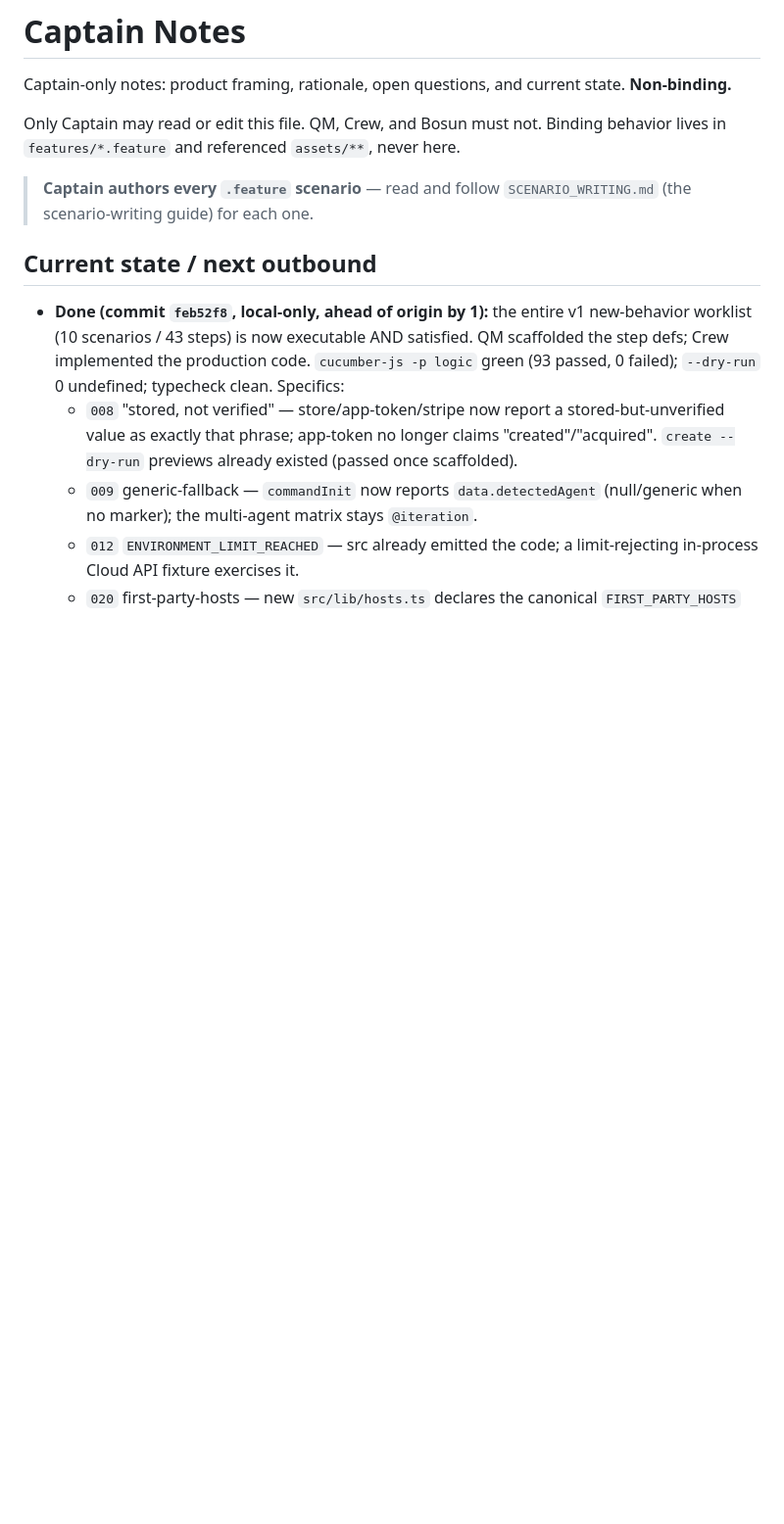
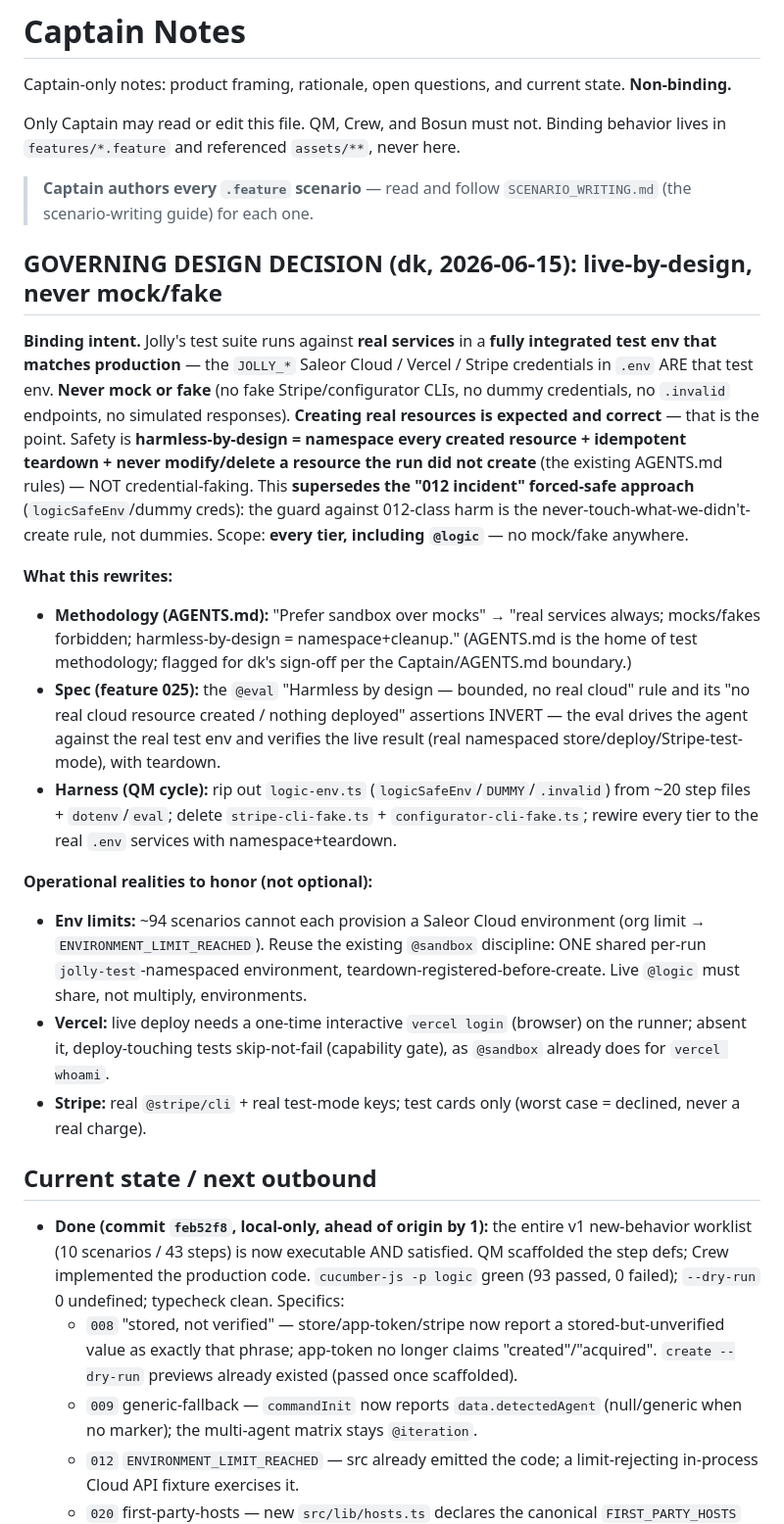
Before and after one commit to dmytri/jolly, a Markdown page: CAPTAIN.md, the part around the change. Shown at 98% size. Rendered like a GitHub page; blank space fills up the shorter version.

Commit message:
Captain notes: governing decision — live-by-design, never mock/fake (dk 2026-06-15)
Co-Authored-By: Claude Opus 4.8 (1M context) <noreply@anthropic.com>

```diff
--- a/CAPTAIN.md
+++ b/CAPTAIN.md
@@ -16,6 +16,20 @@ Captain-only notes: product framing, rationale, open questions, and current stat
 Only Captain may read or edit this file. QM, Crew, and Bosun must not. Binding behavior lives in `features/*.feature` and referenced `assets/**`, never here.
 
 > **Captain authors every `.feature` scenario** — read and follow `SCENARIO_WRITING.md` (the scenario-writing guide) for each one.
+
+## GOVERNING DESIGN DECISION (dk, 2026-06-15): live-by-design, never mock/fake
+
+**Binding intent.** Jolly's test suite runs against **real services** in a **fully integrated test env that matches production** — the `JOLLY_*` Saleor Cloud / Vercel / Stripe credentials in `.env` ARE that test env. **Never mock or fake** (no fake Stripe/configurator CLIs, no dummy credentials, no `.invalid` endpoints, no simulated responses). **Creating real resources is expected and correct** — that is the point. Safety is **harmless-by-design = namespace every created resource + idempotent teardown + never modify/delete a resource the run did not create** (the existing AGENTS.md rules) — NOT credential-faking. This **supersedes the "012 incident" forced-safe approach** (`logicSafeEnv`/dummy creds): the guard against 012-class harm is the never-touch-what-we-didn't-create rule, not dummies. Scope: **every tier, including `@logic`** — no mock/fake anywhere.
+
+**What this rewrites:**
+- **Methodology (AGENTS.md):** "Prefer sandbox over mocks" → "real services always; mocks/fakes forbidden; harmless-by-design = namespace+cleanup." (AGENTS.md is the home of test methodology; flagged for dk's sign-off per the Captain/AGENTS.md boundary.)
+- **Spec (feature 025):** the `@eval` "Harmless by design — bounded, no real cloud" rule and its "no real cloud resource created / nothing deployed" assertions INVERT — the eval drives the agent against the real test env and verifies the live result (real namespaced store/deploy/Stripe-test-mode), with teardown.
+- **Harness (QM cycle):** rip out `logic-env.ts` (`logicSafeEnv`/`DUMMY`/`.invalid`) from ~20 step files + `dotenv`/`eval`; delete `stripe-cli-fake.ts` + `configurator-cli-fake.ts`; rewire every tier to the real `.env` services with namespace+teardown.
+
+**Operational realities to honor (not optional):**
+- **Env limits:** ~94 scenarios cannot each provision a Saleor Cloud environment (org limit → `ENVIRONMENT_LIMIT_REACHED`). Reuse the existing `@sandbox` discipline: ONE shared per-run `jolly-test`-namespaced environment, teardown-registered-before-create. Live `@logic` must share, not multiply, environments.
+- **Vercel:** live deploy needs a one-time interactive `vercel login` (browser) on the runner; absent it, deploy-touching tests skip-not-fail (capability gate), as `@sandbox` already does for `vercel whoami`.
+- **Stripe:** real `@stripe/cli` + real test-mode keys; test cards only (worst case = declined, never a real charge).
 
 ## Current state / next outbound
 
```
